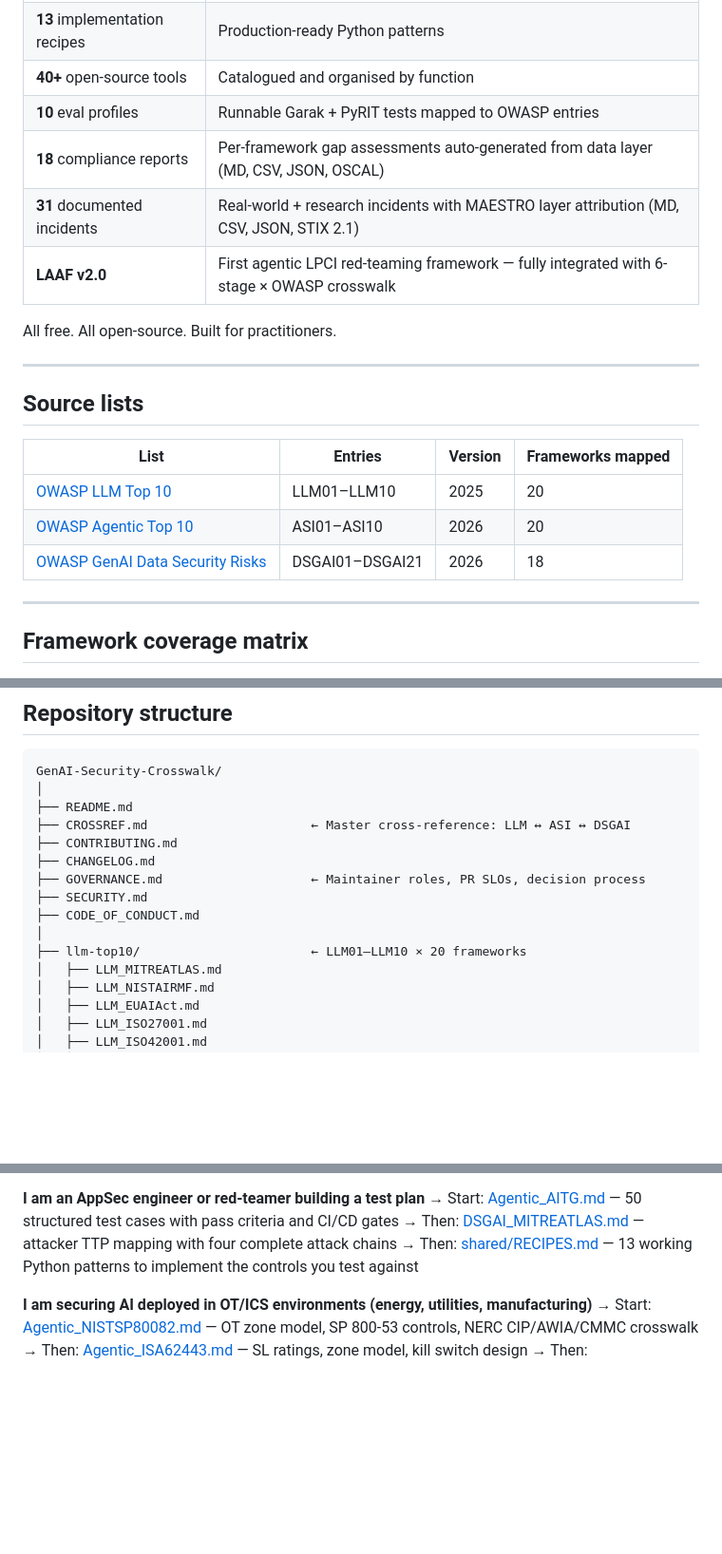
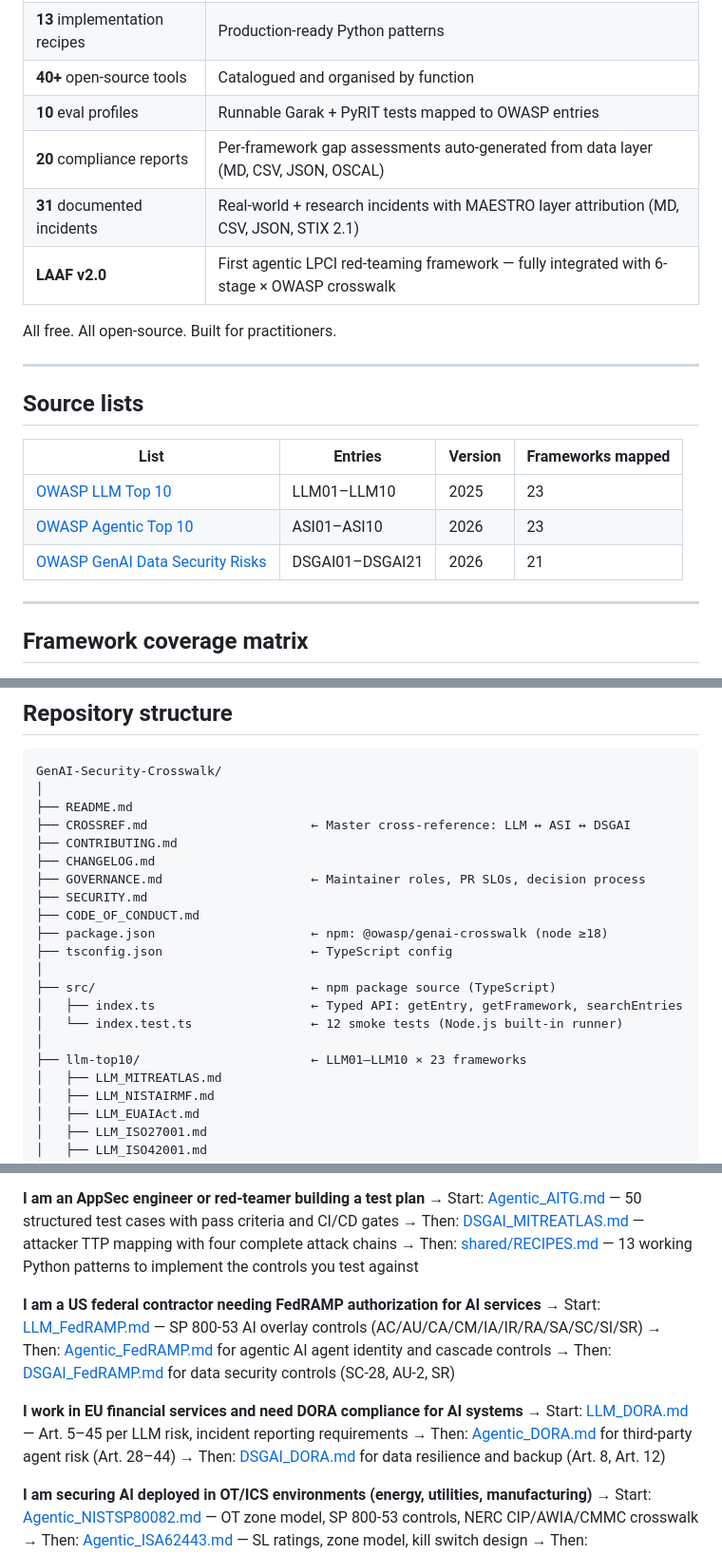
Before and after one commit to emmanuelgjr/GenAI-Security-Crosswalk, a Markdown page: README.md, 3 parts joined by grey strips. Shown at 95% size. GitHub-like rendering; blank space fills up the shorter version.

```diff
--- a/README.md
+++ b/README.md
@@ -27,7 +27,7 @@ Every file answers one question: **which controls from framework X address vulne
 | **13** implementation recipes | Production-ready Python patterns |
 | **40+** open-source tools | Catalogued and organised by function |
 | **10** eval profiles | Runnable Garak + PyRIT tests mapped to OWASP entries |
-| **18** compliance reports | Per-framework gap assessments auto-generated from data layer (MD, CSV, JSON, OSCAL) |
+| **20** compliance reports | Per-framework gap assessments auto-generated from data layer (MD, CSV, JSON, OSCAL) |
 | **31** documented incidents | Real-world + research incidents with MAESTRO layer attribution (MD, CSV, JSON, STIX 2.1) |
 | **LAAF v2.0** | First agentic LPCI red-teaming framework — fully integrated with 6-stage × OWASP crosswalk |
 
@@ -39,9 +39,9 @@ All free. All open-source. Built for practitioners.
 
 | List | Entries | Version | Frameworks mapped |
 |---|---|---|---|
-| [OWASP LLM Top 10](https://genai.owasp.org/llm-top-10/) | LLM01–LLM10 | 2025 | 20 |
-| [OWASP Agentic Top 10](https://genai.owasp.org/resource/owasp-top-10-for-agentic-applications-for-2026/) | ASI01–ASI10 | 2026 | 20 |
-| [OWASP GenAI Data Security Risks](https://genai.owasp.org/resource/owasp-genai-data-security-risks-mitigations-2026/) | DSGAI01–DSGAI21 | 2026 | 18 |
+| [OWASP LLM Top 10](https://genai.owasp.org/llm-top-10/) | LLM01–LLM10 | 2025 | 23 |
+| [OWASP Agentic Top 10](https://genai.owasp.org/resource/owasp-top-10-for-agentic-applications-for-2026/) | ASI01–ASI10 | 2026 | 23 |
+| [OWASP GenAI Data Security Risks](https://genai.owasp.org/resource/owasp-genai-data-security-risks-mitigations-2026/) | DSGAI01–DSGAI21 | 2026 | 21 |
 
 ---
 
@@ -181,8 +181,14 @@ GenAI-Security-Crosswalk/
 ├── GOVERNANCE.md                    ← Maintainer roles, PR SLOs, decision process
 ├── SECURITY.md
 ├── CODE_OF_CONDUCT.md
+├── package.json                     ← npm: @owasp/genai-crosswalk (node ≥18)
+├── tsconfig.json                    ← TypeScript config
 │
-├── llm-top10/                       ← LLM01–LLM10 × 20 frameworks
+├── src/                             ← npm package source (TypeScript)
+│   ├── index.ts                     ← Typed API: getEntry, getFramework, searchEntries
+│   └── index.test.ts                ← 12 smoke tests (Node.js built-in runner)
+│
+├── llm-top10/                       ← LLM01–LLM10 × 23 frameworks
 │   ├── LLM_MITREATLAS.md
 │   ├── LLM_NISTAIRMF.md
 │   ├── LLM_EUAIAct.md
@@ -398,6 +426,16 @@ Find your entry point in under 60 seconds.
 → Then: [DSGAI_MITREATLAS.md](dsgai-2026/DSGAI_MITREATLAS.md) — attacker TTP mapping with four complete attack chains
 → Then: [shared/RECIPES.md](shared/RECIPES.md) — 13 working Python patterns to implement the controls you test against
 
+**I am a US federal contractor needing FedRAMP authorization for AI services**
+→ Start: [LLM_FedRAMP.md](llm-top10/LLM_FedRAMP.md) — SP 800-53 AI overlay controls (AC/AU/CA/CM/IA/IR/RA/SA/SC/SI/SR)
+→ Then: [Agentic_FedRAMP.md](agentic-top10/Agentic_FedRAMP.md) for agentic AI agent identity and cascade controls
+→ Then: [DSGAI_FedRAMP.md](dsgai-2026/DSGAI_FedRAMP.md) for data security controls (SC-28, AU-2, SR)
+
+**I work in EU financial services and need DORA compliance for AI systems**
+→ Start: [LLM_DORA.md](llm-top10/LLM_DORA.md) — Art. 5–45 per LLM risk, incident reporting requirements
+→ Then: [Agentic_DORA.md](agentic-top10/Agentic_DORA.md) for third-party agent risk (Art. 28–44)
+→ Then: [DSGAI_DORA.md](dsgai-2026/DSGAI_DORA.md) for data resilience and backup (Art. 8, Art. 12)
+
 **I am securing AI deployed in OT/ICS environments (energy, utilities, manufacturing)**
 → Start: [Agentic_NISTSP80082.md](agentic-top10/Agentic_NISTSP80082.md) — OT zone model, SP 800-53 controls, NERC CIP/AWIA/CMMC crosswalk
 → Then: [Agentic_ISA62443.md](agentic-top10/Agentic_ISA62443.md) — SL ratings, zone model, kill switch design
```
Also changed, not shown: other parts of README.md (+41 -10 lines).
